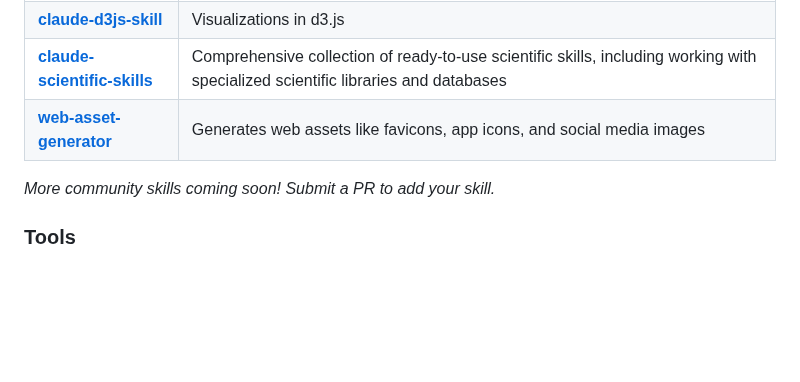
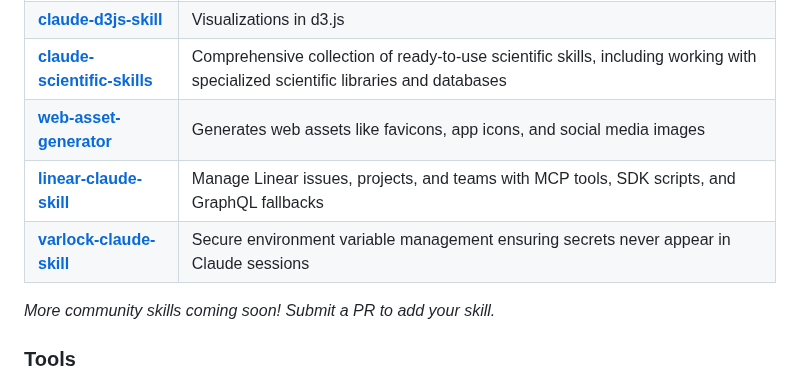
Before and after one commit to travisvn/awesome-claude-skills, a Markdown page: README.md, the part around the change. Drawn GitHub-style; blank space fills up the shorter version.

Commit message:
Add linear-claude-skill and varlock-claude-skill
- linear-claude-skill: Linear project management with MCP, SDK, GraphQL
- varlock-claude-skill: Secure environment variable management

🤖 Generated with [Claude Code](https://claude.com/claude-code)

Co-Authored-By: Claude Opus 4.5 <noreply@anthropic.com>

```diff
--- a/README.md
+++ b/README.md
@@ -123,6 +123,8 @@ Skills for working with complex file formats:
 | **[claude-d3js-skill](https://github.com/chrisvoncsefalvay/claude-d3js-skill)** | Visualizations in d3.js |
 | **[claude-scientific-skills](https://github.com/K-Dense-AI/claude-scientific-skills)** | Comprehensive collection of ready-to-use scientific skills, including working with specialized scientific libraries and databases |
 | **[web-asset-generator](https://github.com/alonw0/web-asset-generator)** | Generates web assets like favicons, app icons, and social media images |
+| **[linear-claude-skill](https://github.com/wrsmith108/linear-claude-skill)** | Manage Linear issues, projects, and teams with MCP tools, SDK scripts, and GraphQL fallbacks |
+| **[varlock-claude-skill](https://github.com/wrsmith108/varlock-claude-skill)** | Secure environment variable management ensuring secrets never appear in Claude sessions |
 
 _More community skills coming soon! Submit a PR to add your skill._
 
```
